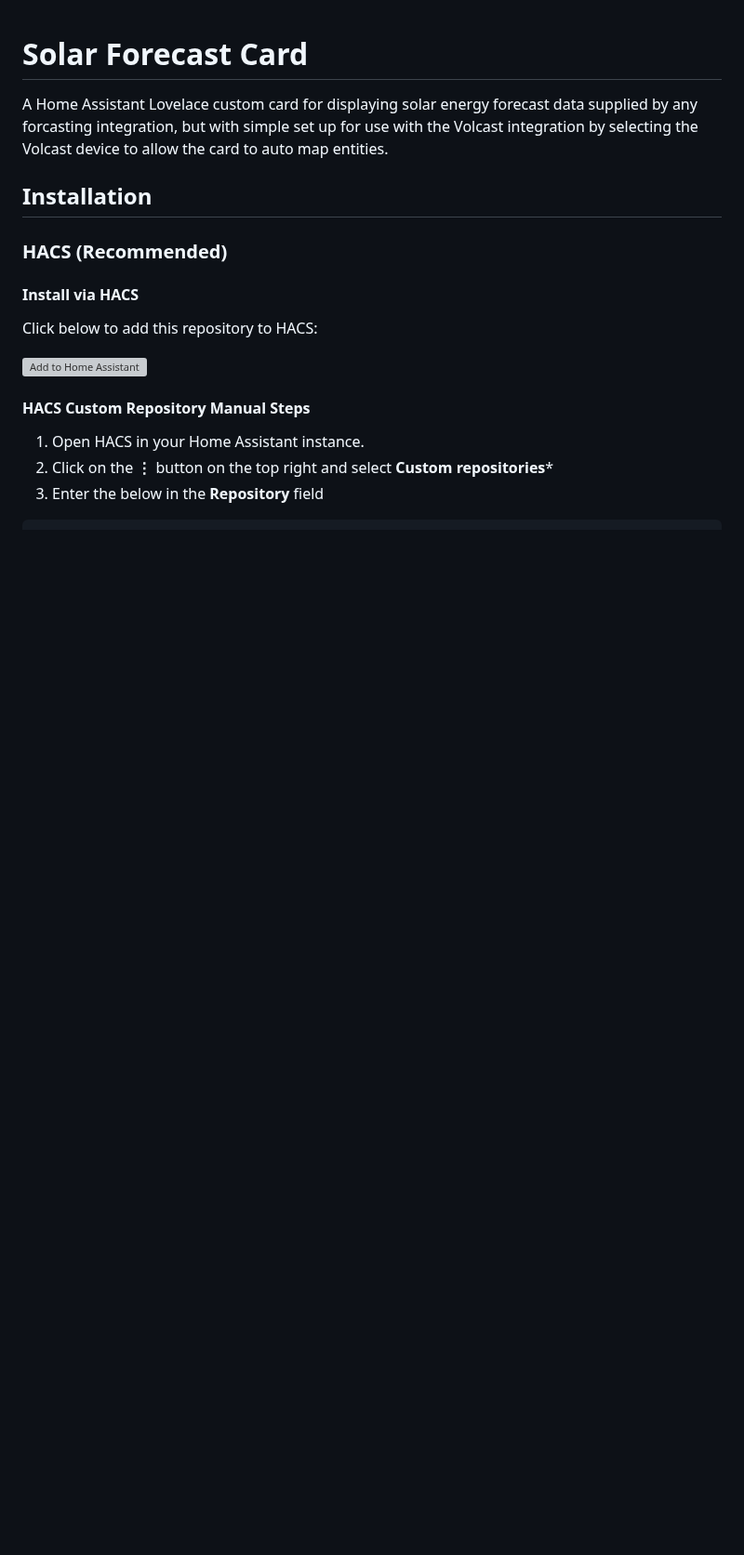
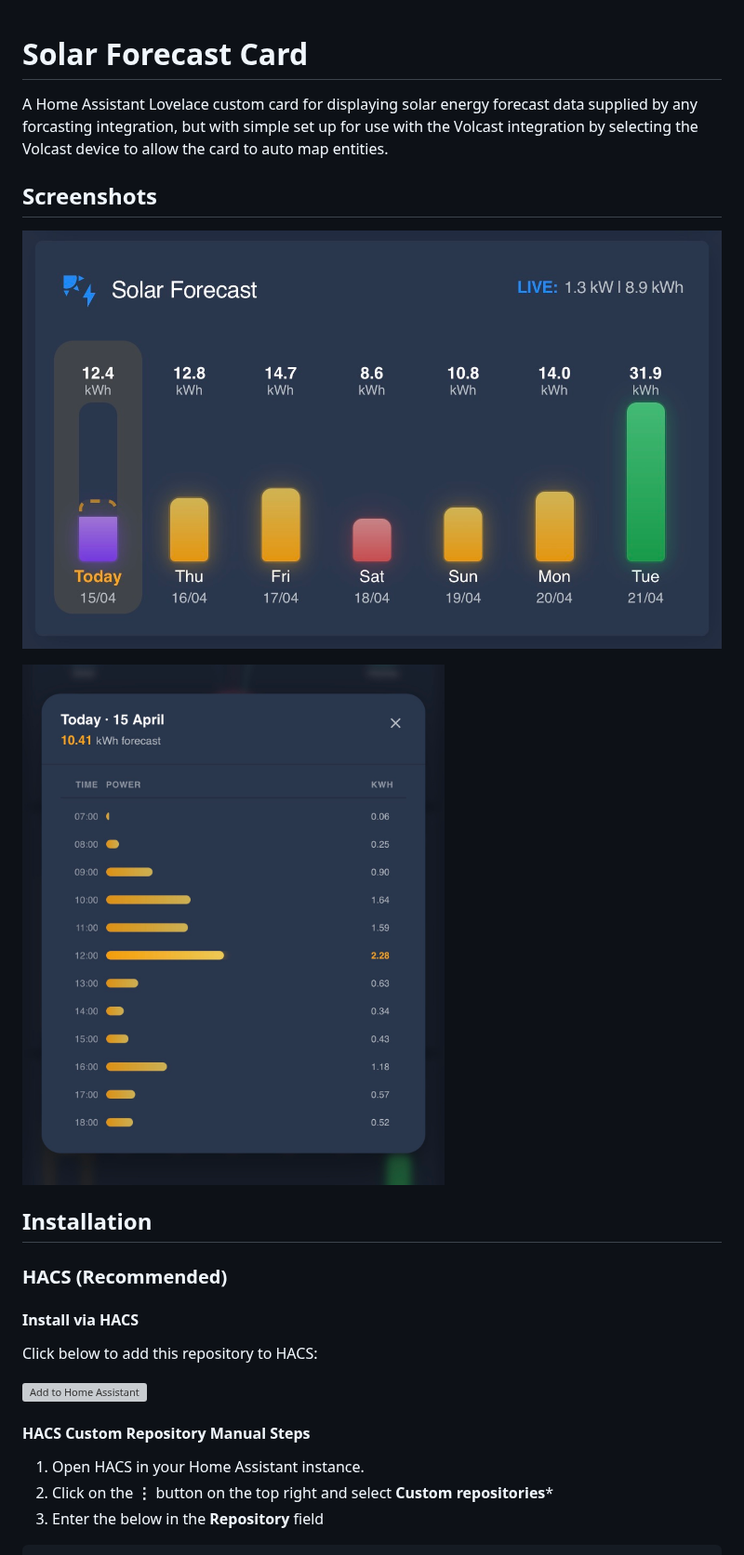
Before and after one commit to AshGSmith/solar-forecast-card, a Markdown page: README.md, the part around the change. Shown at 93% size. Rendered like a GitHub page; pictures changed too: docs/screenshots/v0.2.0/card-main.jpg (added), docs/screenshots/v0.2.0/card-popup.jpg (added); blank space fills up the shorter version; grey boxes are pictures that could not be loaded.

Commit message:
docs: add screenshots and update README options table
Co-Authored-By: Claude Sonnet 4.6 <noreply@anthropic.com>

```diff
--- a/README.md
+++ b/README.md
@@ -1,6 +1,12 @@
 # Solar Forecast Card
 
 A Home Assistant Lovelace custom card for displaying solar energy forecast data supplied by any forcasting integration, but with simple set up for use with the Volcast integration by selecting the Volcast device to allow the card to auto map entities.
+
+## Screenshots
+
+![Solar Forecast Card — main view](docs/screenshots/v0.2.0/card-main.jpg)
+
+![Solar Forecast Card — hourly popup](docs/screenshots/v0.2.0/card-popup.jpg)
 
 ## Installation
 
```
